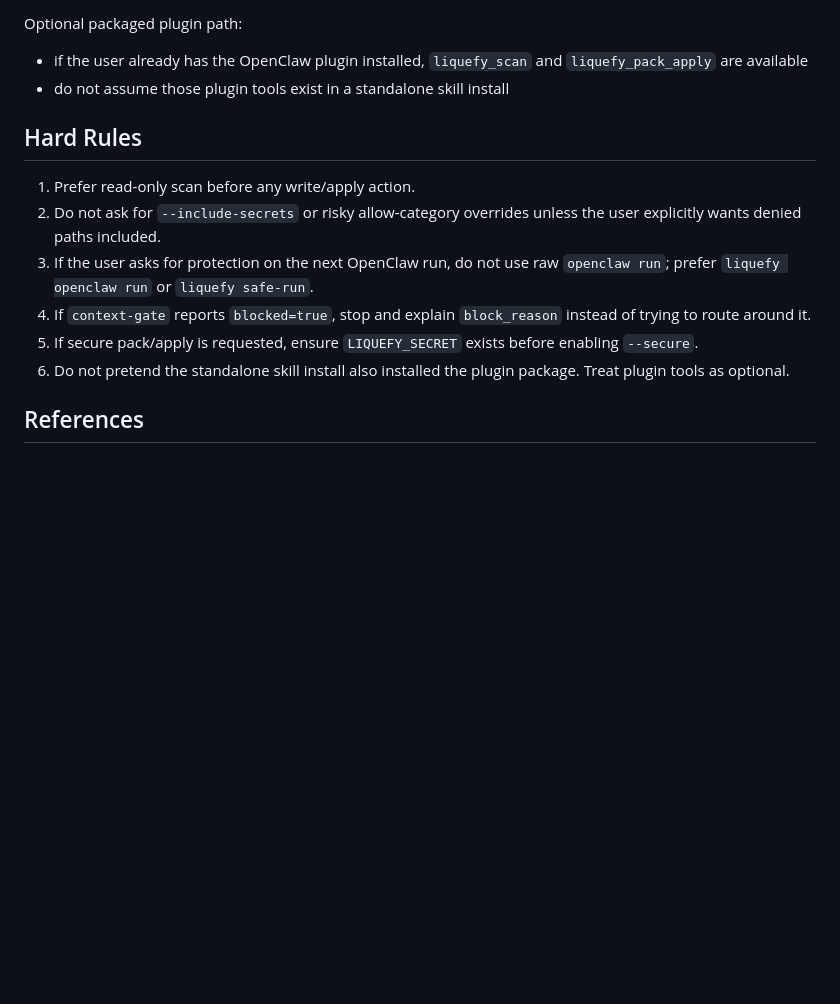
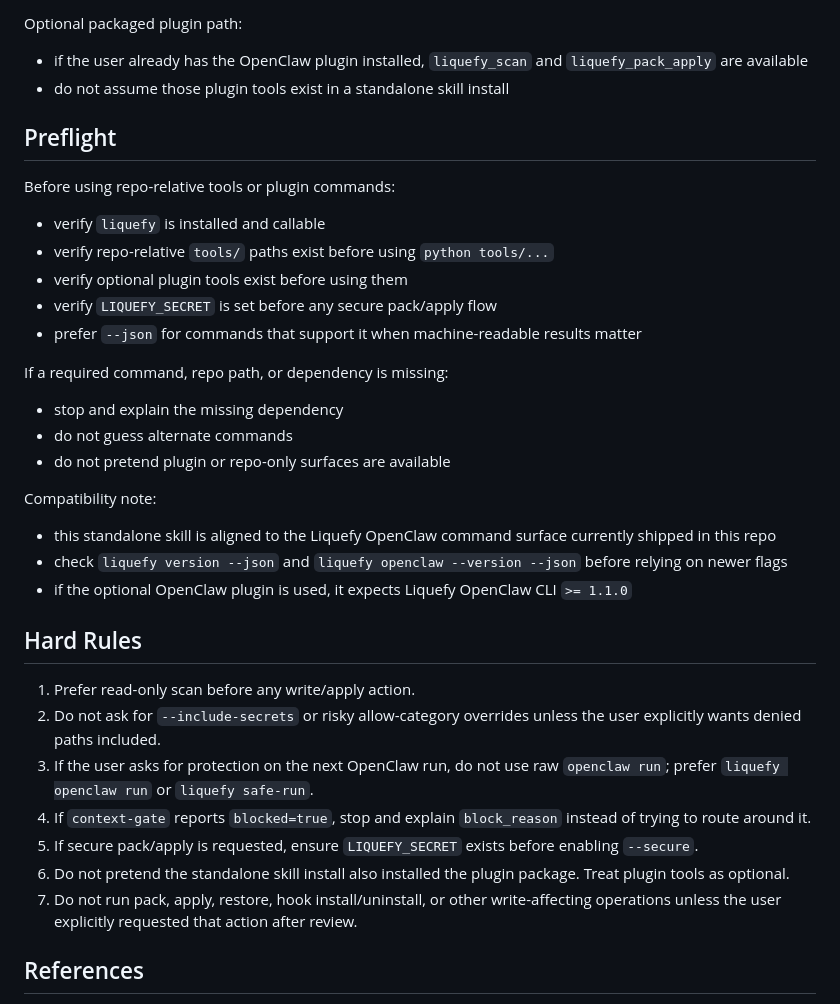
Before and after one commit to Parad0x-Labs/liquefy-openclaw-integration, a Markdown page: skills/liquefy-openclaw/SKILL.md, the part around the change. Rendered like a GitHub page; blank space fills up the shorter version.

Commit message:
docs(skill): harden standalone openclaw preflight

```diff
--- a/skills/liquefy-openclaw/SKILL.md
+++ b/skills/liquefy-openclaw/SKILL.md
@@ -35,6 +35,25 @@ Optional packaged plugin path:
 - if the user already has the OpenClaw plugin installed, `liquefy_scan` and `liquefy_pack_apply` are available
 - do not assume those plugin tools exist in a standalone skill install
 
+## Preflight
+
+Before using repo-relative tools or plugin commands:
+- verify `liquefy` is installed and callable
+- verify repo-relative `tools/` paths exist before using `python tools/...`
+- verify optional plugin tools exist before using them
+- verify `LIQUEFY_SECRET` is set before any secure pack/apply flow
+- prefer `--json` for commands that support it when machine-readable results matter
+
+If a required command, repo path, or dependency is missing:
+- stop and explain the missing dependency
+- do not guess alternate commands
+- do not pretend plugin or repo-only surfaces are available
+
+Compatibility note:
+- this standalone skill is aligned to the Liquefy OpenClaw command surface currently shipped in this repo
+- check `liquefy version --json` and `liquefy openclaw --version --json` before relying on newer flags
+- if the optional OpenClaw plugin is used, it expects Liquefy OpenClaw CLI `>= 1.1.0`
+
 ## Hard Rules
 
 1. Prefer read-only scan before any write/apply action.
@@ -43,6 +62,7 @@ Optional packaged plugin path:
 4. If `context-gate` reports `blocked=true`, stop and explain `block_reason` instead of trying to route around it.
 5. If secure pack/apply is requested, ensure `LIQUEFY_SECRET` exists before enabling `--secure`.
 6. Do not pretend the standalone skill install also installed the plugin package. Treat plugin tools as optional.
+7. Do not run pack, apply, restore, hook install/uninstall, or other write-affecting operations unless the user explicitly requested that action after review.
 
 ## References
 
```
Also changed, not shown: 2 other files.
